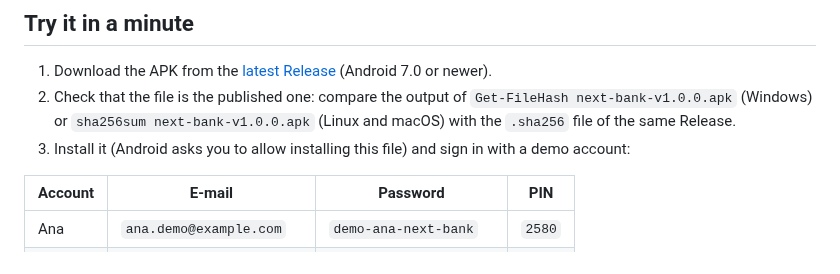
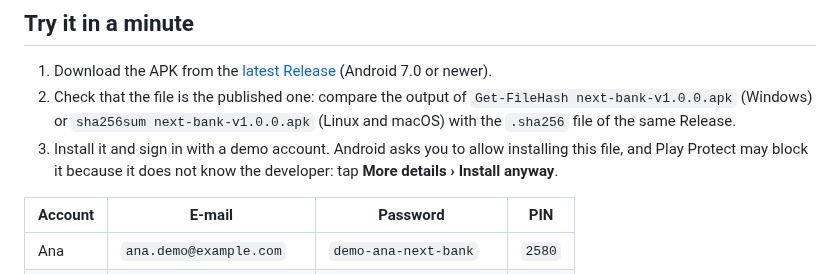
Before and after one commit to renatomf/next-bank, a Markdown page: README.en.md, the part around the change. GitHub-like rendering.

```diff
--- a/README.en.md
+++ b/README.en.md
@@ -34,7 +34,7 @@ https://github.com/user-attachments/assets/a2748bde-302c-45a7-a953-d19fa6b02b93
 
 1. Download the APK from the [latest Release](https://github.com/renatomf/next-bank/releases/latest) (Android 7.0 or newer).
 2. Check that the file is the published one: compare the output of `Get-FileHash next-bank-v1.0.0.apk` (Windows) or `sha256sum next-bank-v1.0.0.apk` (Linux and macOS) with the `.sha256` file of the same Release.
-3. Install it (Android asks you to allow installing this file) and sign in with a demo account:
+3. Install it and sign in with a demo account. Android asks you to allow installing this file, and Play Protect may block it because it does not know the developer: tap **More details › Install anyway**.
 
 | Account | E-mail | Password | PIN |
 |---|---|---|---|
```
Also changed, not shown: README.md (+1 -1 lines).
